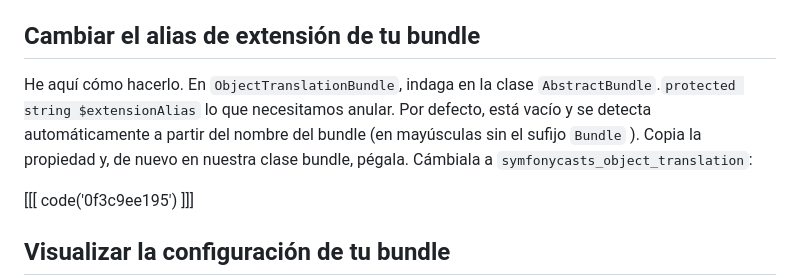
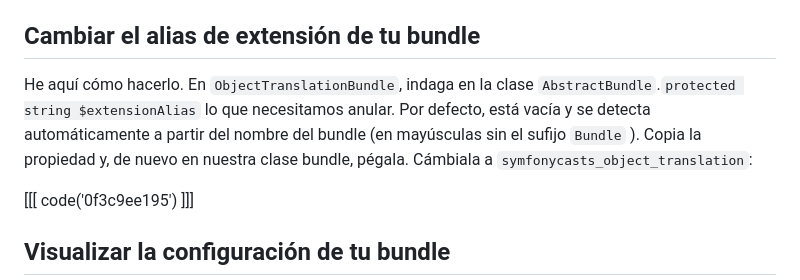
Before and after one commit to SymfonyCasts/bundle-development, a Markdown page: sfcasts/es/bundle-configuration.md, the part around the change. Rendered like a GitHub page.

Commit message:
[skip course ci] Add/Update course file sfcasts/es/bundle-configuration.md

```diff
--- a/sfcasts/es/bundle-configuration.md
+++ b/sfcasts/es/bundle-configuration.md
@@ -32,7 +32,7 @@ Me gustaría ponerle el prefijo `symfonycasts`, como en el bundle Tailwind que a
 
 ## Cambiar el alias de extensión de tu bundle
 
-He aquí cómo hacerlo. En `ObjectTranslationBundle`, indaga en la clase `AbstractBundle`.`protected string $extensionAlias` lo que necesitamos anular. Por defecto, está vacío y se detecta automáticamente a partir del nombre del bundle (en mayúsculas sin el sufijo `Bundle` ). Copia la propiedad y, de nuevo en nuestra clase bundle, pégala. Cámbiala a `symfonycasts_object_translation`:
+He aquí cómo hacerlo. En `ObjectTranslationBundle`, indaga en la clase `AbstractBundle`.`protected string $extensionAlias` lo que necesitamos anular. Por defecto, está vacía y se detecta automáticamente a partir del nombre del bundle (en mayúsculas sin el sufijo `Bundle` ). Copia la propiedad y, de nuevo en nuestra clase bundle, pégala. Cámbiala a `symfonycasts_object_translation`:
 
 [[[ code('0f3c9ee195') ]]]
 
```
